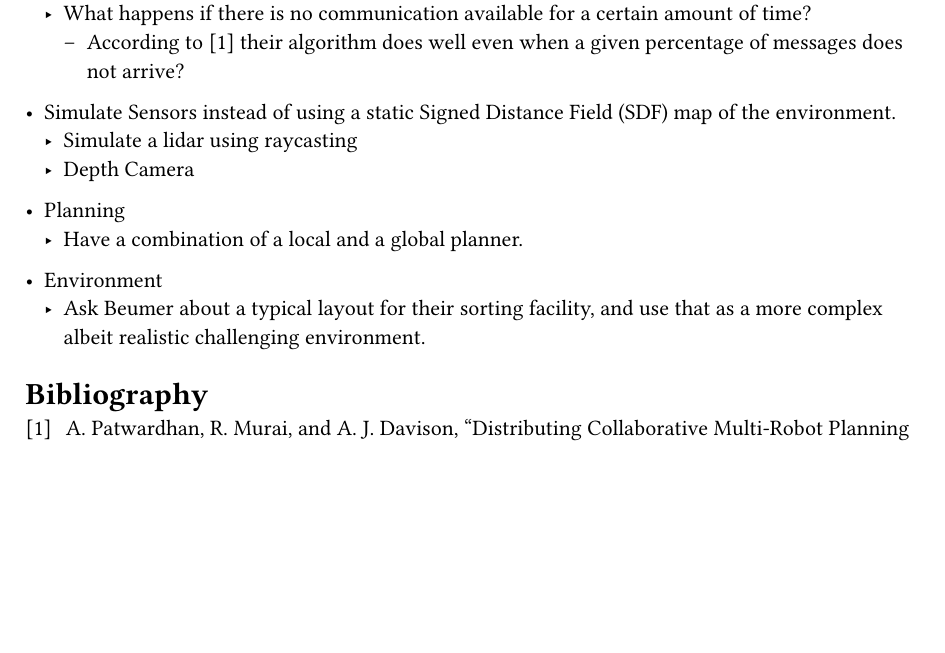
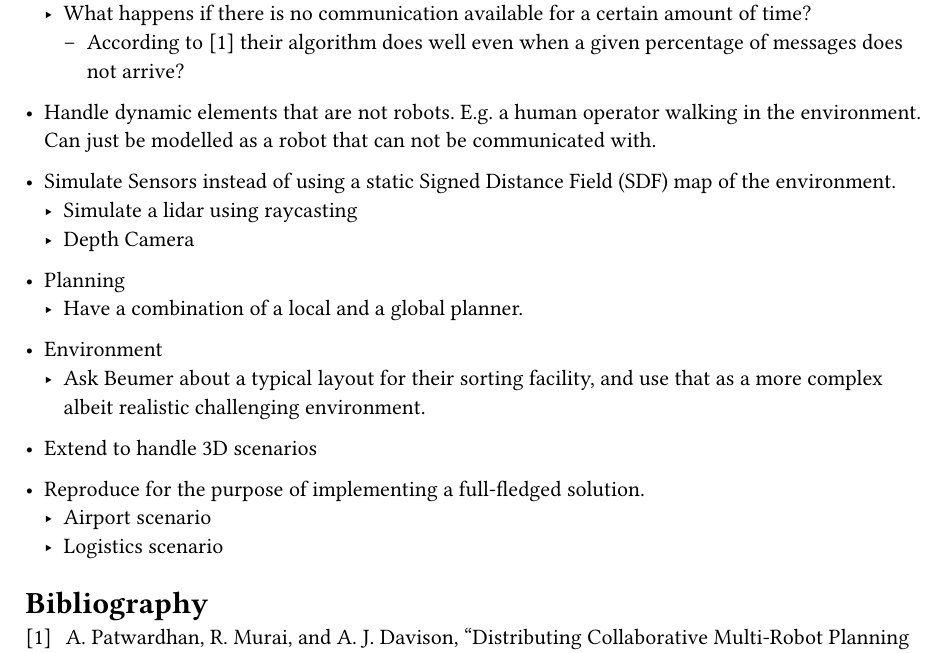
Before and after one commit to AU-Master-Thesis/thesis, a Typst document (extension-ideas.typ): part of the page, cut so that both start at the same text, the shorter picture padded with empty space. Compiled offline with Typst 0.15.

Commit message:
feat: added some more ideas

```diff
--- a/extension-ideas.typ
+++ b/extension-ideas.typ
@@ -9,6 +9,10 @@
     time?
     - According to @gbpplanner their algorithm does well even when a given percentage
       of messages does not arrive?
+
+- Handle dynamic elements that are not robots. E.g. a human operator walking in
+  the environment. Can just be modelled as a robot that can not be communicated
+  with.
 
 - Simulate Sensors instead of using a static Signed Distance Field (SDF) map of
   the environment.
@@ -22,6 +26,12 @@
   - Ask Beumer about a typical layout for their sorting facility, and use that as a
     more complex albeit realistic challenging environment.
 
+- Extend to handle 3D scenarios
+
+- Reproduce for the purpose of implementing a full-fledged solution.
+  - Airport scenario
+  - Logistics scenario
+
 #bibliography(
   "./references.yaml",
   style: "institute-of-electrical-and-electronics-engineers",
```
